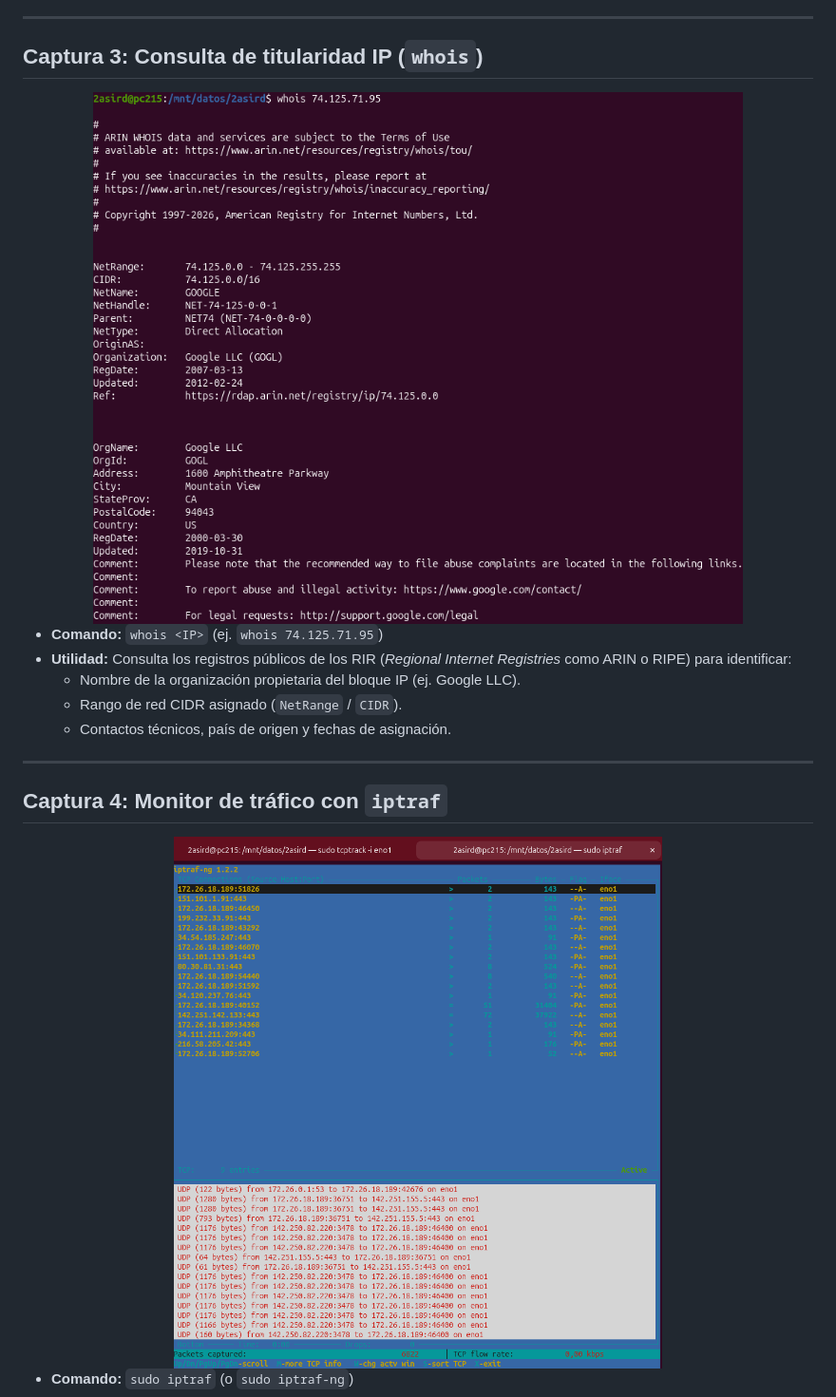
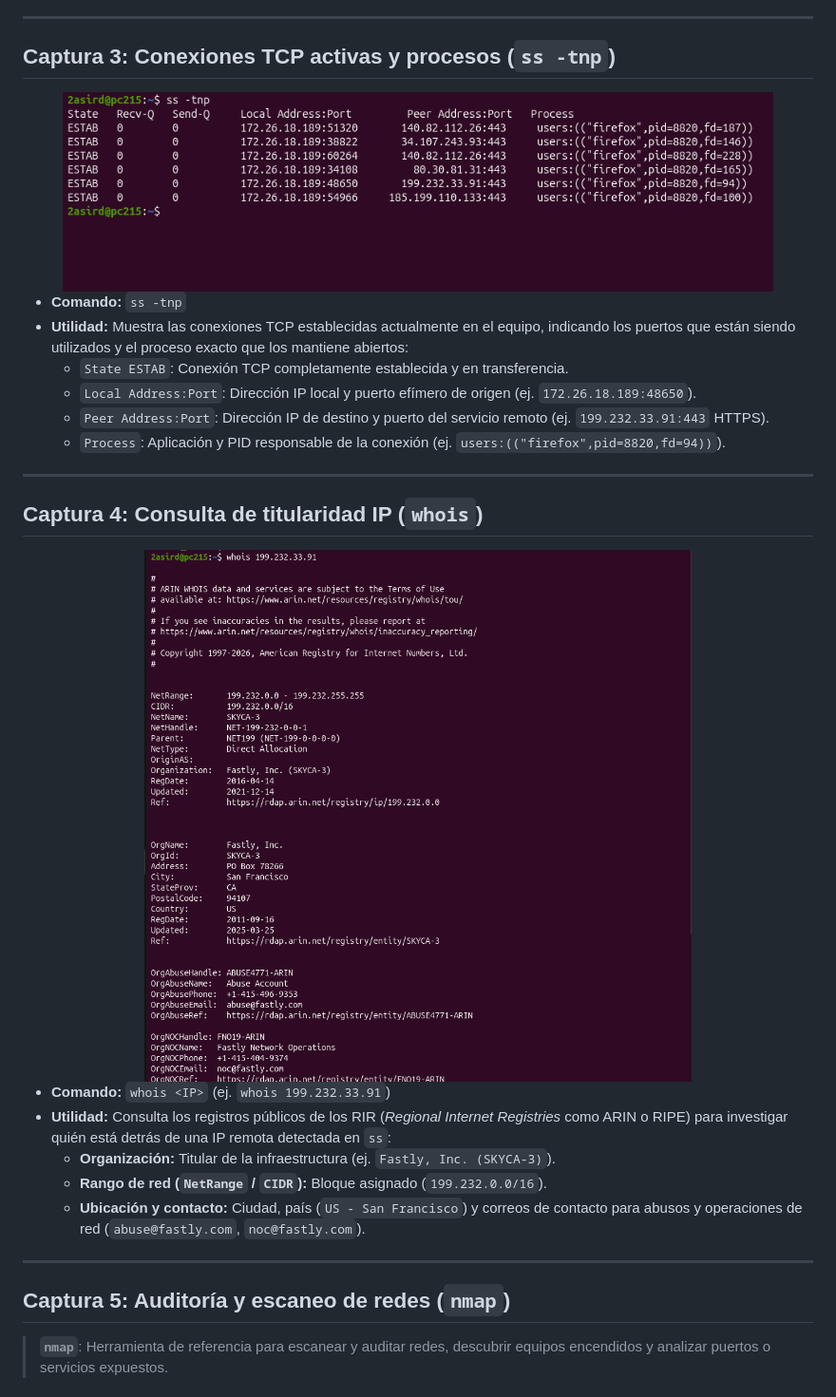
Before and after one commit to eljoviz/monitorizacion, a Markdown page: 3.md, the part around one of its changes. Shown at 95% size. Rendered like a GitHub page; pictures changed too: img/captura3_ss_tnp.png (added), img/captura3_whois_ip.png (added).

```diff
--- a/3.md
+++ b/3.md
@@ -47,21 +50,36 @@ Guía práctica y resumen técnico de las herramientas de monitorización, anál
 
 ---
 
-## Captura 3: Consulta de titularidad IP (`whois`)
+## Captura 3: Conexiones TCP activas y procesos (`ss -tnp`)
 
 <div align="center">
-  <img src="img/captura3_whois.png" alt="Captura 3 del Módulo 3 - whois" width="90%">
+  <img src="img/captura3_ss_tnp.png" alt="Captura 3 del Módulo 3 - ss -tnp" width="90%">
 </div>
 
-- **Comando:** `whois <IP>` (ej. `whois 74.125.71.95`)
-- **Utilidad:** Consulta los registros públicos de los RIR (*Regional Internet Registries* como ARIN o RIPE) para identificar:
-  - Nombre de la organización propietaria del bloque IP (ej. Google LLC).
-  - Rango de red CIDR asignado (`NetRange` / `CIDR`).
-  - Contactos técnicos, país de origen y fechas de asignación.
+- **Comando:** `ss -tnp`
+- **Utilidad:** Muestra las conexiones TCP establecidas actualmente en el equipo, indicando los puertos que están siendo utilizados y el proceso exacto que los mantiene abiertos:
+  - `State ESTAB`: Conexión TCP completamente establecida y en transferencia.
+  - `Local Address:Port`: Dirección IP local y puerto efímero de origen (ej. `172.26.18.189:48650`).
+  - `Peer Address:Port`: Dirección IP de destino y puerto del servicio remoto (ej. `199.232.33.91:443` HTTPS).
+  - `Process`: Aplicación y PID responsable de la conexión (ej. `users:(("firefox",pid=8820,fd=94))`).
 
 ---
 
-## Captura 4: Monitor de tráfico con `iptraf`
+## Captura 4: Consulta de titularidad IP (`whois`)
 
 <div align="center">
-  <img src="img/captura3_iptraf.png" alt="Captura 4 del Módulo 3 - iptraf" width="90%">
+  <img src="img/captura3_whois_ip.png" alt="Captura 4 del Módulo 3 - whois" width="90%">
+</div>
+
+- **Comando:** `whois <IP>` (ej. `whois 199.232.33.91`)
+- **Utilidad:** Consulta los registros públicos de los RIR (*Regional Internet Registries* como ARIN o RIPE) para investigar quién está detrás de una IP remota detectada en `ss`:
+  - **Organización:** Titular de la infraestructura (ej. `Fastly, Inc. (SKYCA-3)`).
+  - **Rango de red (`NetRange` / `CIDR`):** Bloque asignado (`199.232.0.0/16`).
+  - **Ubicación y contacto:** Ciudad, país (`US - San Francisco`) y correos de contacto para abusos y operaciones de red (`abuse@fastly.com`, `noc@fastly.com`).
+
+---
+
+## Captura 5: Auditoría y escaneo de redes (`nmap`)
+
+> **`nmap`**: Herramienta de referencia para escanear y auditar redes, descubrir equipos encendidos y analizar puertos o servicios expuestos.
+
```
Also changed, not shown: other parts of 3.md (+61 -12 lines), README.md (+1 -1 lines), img/captura3_arp.png (added), img/captura3_nmap_sn.png (added), img/captura3_nmap_sv.png (added).
